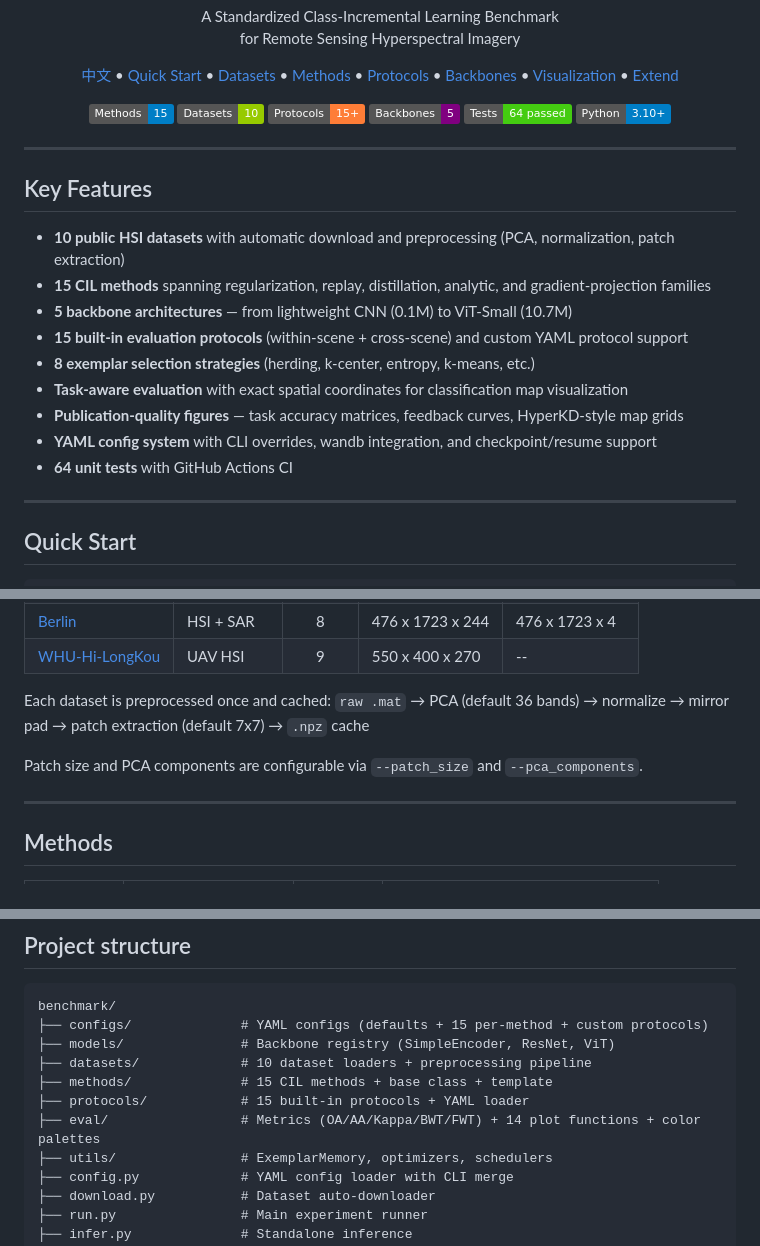
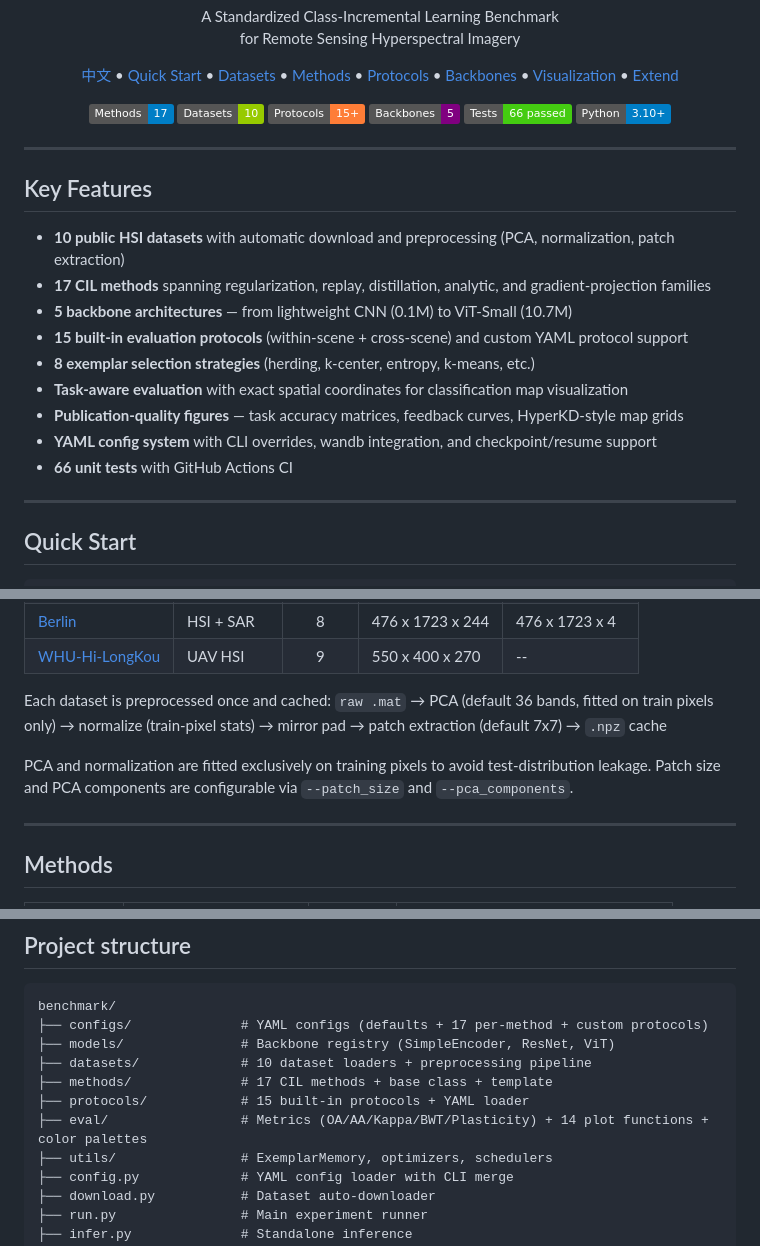
Before and after one commit to ArthurYangX/RS-CIL-Suite, a Markdown page: README.md, 3 parts joined by grey strips. Drawn GitHub-style; badges without logos.

````diff
--- a/README.md
+++ b/README.md
@@ -17,11 +17,11 @@
 </p>
 
 <p align="center">
-  <img src="https://img.shields.io/badge/Methods-15-blue" alt="Methods">
+  <img src="https://img.shields.io/badge/Methods-17-blue" alt="Methods">
   <img src="https://img.shields.io/badge/Datasets-10-green" alt="Datasets">
   <img src="https://img.shields.io/badge/Protocols-15%2B-orange" alt="Protocols">
   <img src="https://img.shields.io/badge/Backbones-5-purple" alt="Backbones">
-  <img src="https://img.shields.io/badge/Tests-64%20passed-brightgreen" alt="Tests">
+  <img src="https://img.shields.io/badge/Tests-66%20passed-brightgreen" alt="Tests">
   <img src="https://img.shields.io/badge/Python-3.10%2B-blue" alt="Python">
 </p>
 
@@ -30,14 +30,14 @@
 ## Key Features
 
 - **10 public HSI datasets** with automatic download and preprocessing (PCA, normalization, patch extraction)
-- **15 CIL methods** spanning regularization, replay, distillation, analytic, and gradient-projection families
+- **17 CIL methods** spanning regularization, replay, distillation, analytic, and gradient-projection families
 - **5 backbone architectures** — from lightweight CNN (0.1M) to ViT-Small (10.7M)
 - **15 built-in evaluation protocols** (within-scene + cross-scene) and custom YAML protocol support
 - **8 exemplar selection strategies** (herding, k-center, entropy, k-means, etc.)
 - **Task-aware evaluation** with exact spatial coordinates for classification map visualization
 - **Publication-quality figures** — task accuracy matrices, feedback curves, HyperKD-style map grids
 - **YAML config system** with CLI overrides, wandb integration, and checkpoint/resume support
-- **64 unit tests** with GitHub Actions CI
+- **66 unit tests** with GitHub Actions CI
 
 ---
 
@@ -83,9 +83,9 @@ All 10 datasets download automatically via `download.py` (no registration requir
 | [WHU-Hi-LongKou](https://huggingface.co/datasets/danaroth/whu_hi) | UAV HSI | 9 | 550 x 400 x 270 | -- |
 
 Each dataset is preprocessed once and cached:
-`raw .mat` &rarr; PCA (default 36 bands) &rarr; normalize &rarr; mirror pad &rarr; patch extraction (default 7x7) &rarr; `.npz` cache
+`raw .mat` &rarr; PCA (default 36 bands, fitted on train pixels only) &rarr; normalize (train-pixel stats) &rarr; mirror pad &rarr; patch extraction (default 7x7) &rarr; `.npz` cache
 
-Patch size and PCA components are configurable via `--patch_size` and `--pca_components`.
+PCA and normalization are fitted exclusively on training pixels to avoid test-distribution leakage. Patch size and PCA components are configurable via `--patch_size` and `--pca_components`.
 
 ---
 
@@ -367,12 +369,12 @@ python benchmark/infer.py \
 
 ```
 benchmark/
-├── configs/              # YAML configs (defaults + 15 per-method + custom protocols)
+├── configs/              # YAML configs (defaults + 17 per-method + custom protocols)
 ├── models/               # Backbone registry (SimpleEncoder, ResNet, ViT)
 ├── datasets/             # 10 dataset loaders + preprocessing pipeline
-├── methods/              # 15 CIL methods + base class + template
+├── methods/              # 17 CIL methods + base class + template
 ├── protocols/            # 15 built-in protocols + YAML loader
-├── eval/                 # Metrics (OA/AA/Kappa/BWT/FWT) + 14 plot functions + color palettes
+├── eval/                 # Metrics (OA/AA/Kappa/BWT/Plasticity) + 14 plot functions + color palettes
 ├── utils/                # ExemplarMemory, optimizers, schedulers
 ├── config.py             # YAML config loader with CLI merge
 ├── download.py           # Dataset auto-downloader
````
Also changed, not shown: other parts of README.md (+2 -0 lines), README_CN.md (+11 -9 lines), benchmark/README.md (+11 -9 lines).
